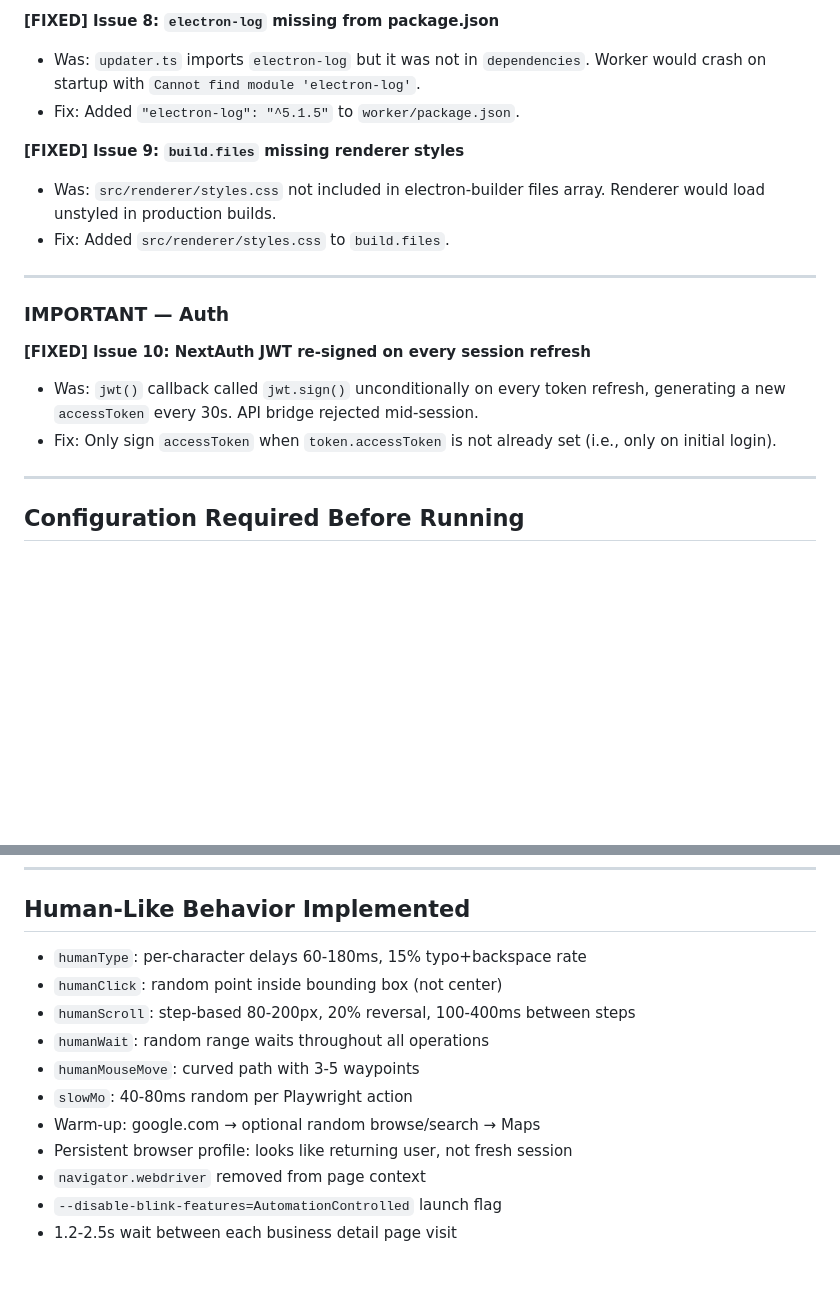
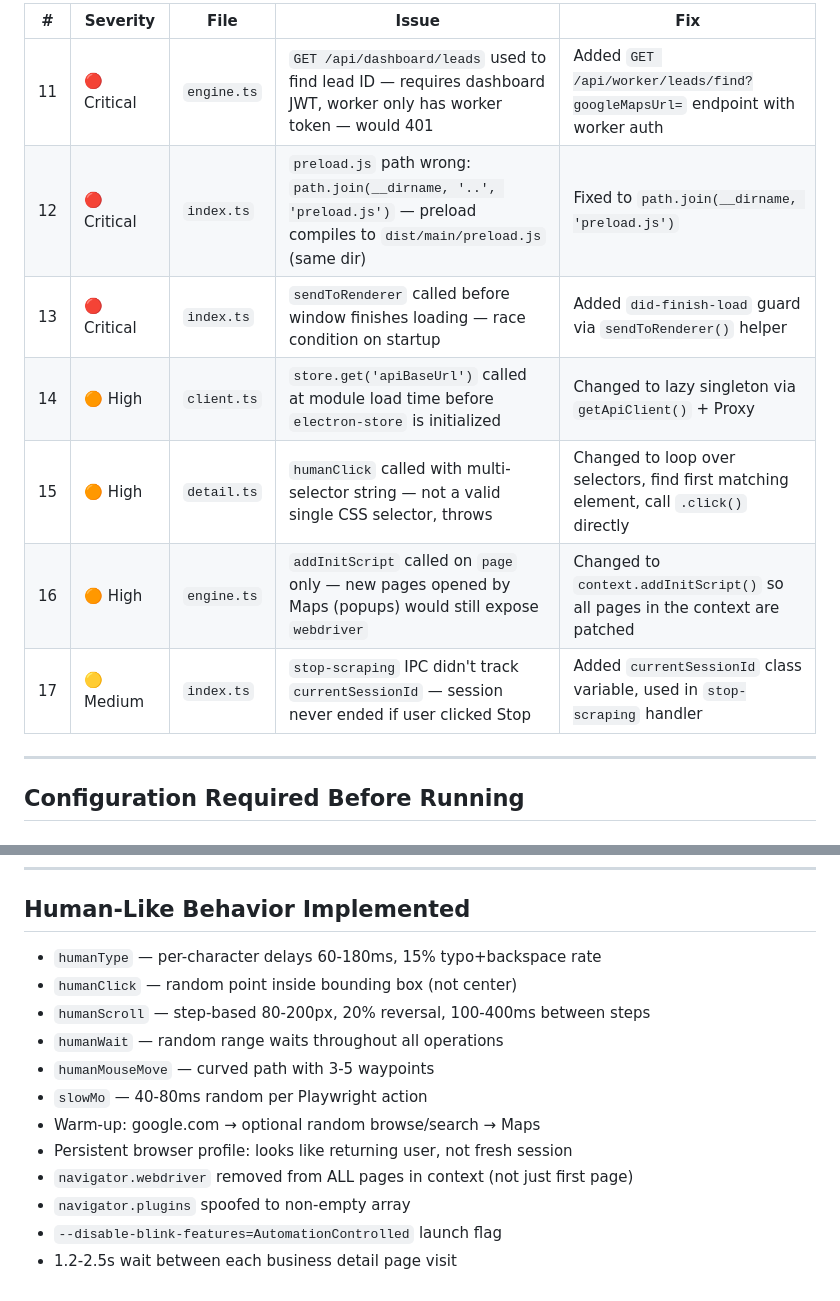
Before and after one commit to adam-chebbi/creativelead, a Markdown page: blueprint.md, 2 parts joined by grey strips. Rendered like a GitHub page; blank space fills up the shorter version.

```diff
--- a/blueprint.md
+++ b/blueprint.md
@@ -77,22 +48,12 @@ User signs up on dashboard (Next.js)
-**[FIXED] Issue 8: `electron-log` missing from package.json**
-- Was: `updater.ts` imports `electron-log` but it was not in `dependencies`.
-  Worker would crash on startup with `Cannot find module 'electron-log'`.
-- Fix: Added `"electron-log": "^5.1.5"` to `worker/package.json`.
-
-**[FIXED] Issue 9: `build.files` missing renderer styles**
-- Was: `src/renderer/styles.css` not included in electron-builder files array.
-  Renderer would load unstyled in production builds.
-- Fix: Added `src/renderer/styles.css` to `build.files`.
-
----
-
-### IMPORTANT — Auth
-
-**[FIXED] Issue 10: NextAuth JWT re-signed on every session refresh**
-- Was: `jwt()` callback called `jwt.sign()` unconditionally on every token
-  refresh, generating a new `accessToken` every 30s. API bridge rejected mid-session.
-- Fix: Only sign `accessToken` when `token.accessToken` is not already set
-  (i.e., only on initial login).
+| # | Severity | File | Issue | Fix |
+|---|---|---|---|---|
+| 11 | 🔴 Critical | `engine.ts` | `GET /api/dashboard/leads` used to find lead ID — requires dashboard JWT, worker only has worker token — would 401 | Added `GET /api/worker/leads/find?googleMapsUrl=` endpoint with worker auth |
+| 12 | 🔴 Critical | `index.ts` | `preload.js` path wrong: `path.join(__dirname, '..', 'preload.js')` — preload compiles to `dist/main/preload.js` (same dir) | Fixed to `path.join(__dirname, 'preload.js')` |
+| 13 | 🔴 Critical | `index.ts` | `sendToRenderer` called before window finishes loading — race condition on startup | Added `did-finish-load` guard via `sendToRenderer()` helper |
+| 14 | 🟠 High | `client.ts` | `store.get('apiBaseUrl')` called at module load time before `electron-store` is initialized | Changed to lazy singleton via `getApiClient()` + Proxy |
+| 15 | 🟠 High | `detail.ts` | `humanClick` called with multi-selector string — not a valid single CSS selector, throws | Changed to loop over selectors, find first matching element, call `.click()` directly |
+| 16 | 🟠 High | `engine.ts` | `addInitScript` called on `page` only — new pages opened by Maps (popups) would still expose `webdriver` | Changed to `context.addInitScript()` so all pages in the context are patched |
+| 17 | 🟡 Medium | `index.ts` | `stop-scraping` IPC didn't track `currentSessionId` — session never ended if user clicked Stop | Added `currentSessionId` class variable, used in `stop-scraping` handler |
 
 ---
 
@@ -157,14 +118,15 @@ Only `apiBaseUrl` is baked in at build time via `electron-builder.extraMetadata`
 
 ## Human-Like Behavior Implemented
 
-- `humanType`: per-character delays 60-180ms, 15% typo+backspace rate
-- `humanClick`: random point inside bounding box (not center)
-- `humanScroll`: step-based 80-200px, 20% reversal, 100-400ms between steps
-- `humanWait`: random range waits throughout all operations
-- `humanMouseMove`: curved path with 3-5 waypoints
-- `slowMo`: 40-80ms random per Playwright action
+- `humanType` — per-character delays 60-180ms, 15% typo+backspace rate
+- `humanClick` — random point inside bounding box (not center)
+- `humanScroll` — step-based 80-200px, 20% reversal, 100-400ms between steps
+- `humanWait` — random range waits throughout all operations
+- `humanMouseMove` — curved path with 3-5 waypoints
+- `slowMo` — 40-80ms random per Playwright action
 - Warm-up: google.com → optional random browse/search → Maps
 - Persistent browser profile: looks like returning user, not fresh session
-- `navigator.webdriver` removed from page context
+- `navigator.webdriver` removed from ALL pages in context (not just first page)
+- `navigator.plugins` spoofed to non-empty array
 - `--disable-blink-features=AutomationControlled` launch flag
 - 1.2-2.5s wait between each business detail page visit
```
Also changed, not shown: other parts of blueprint.md (+20 -49 lines).
